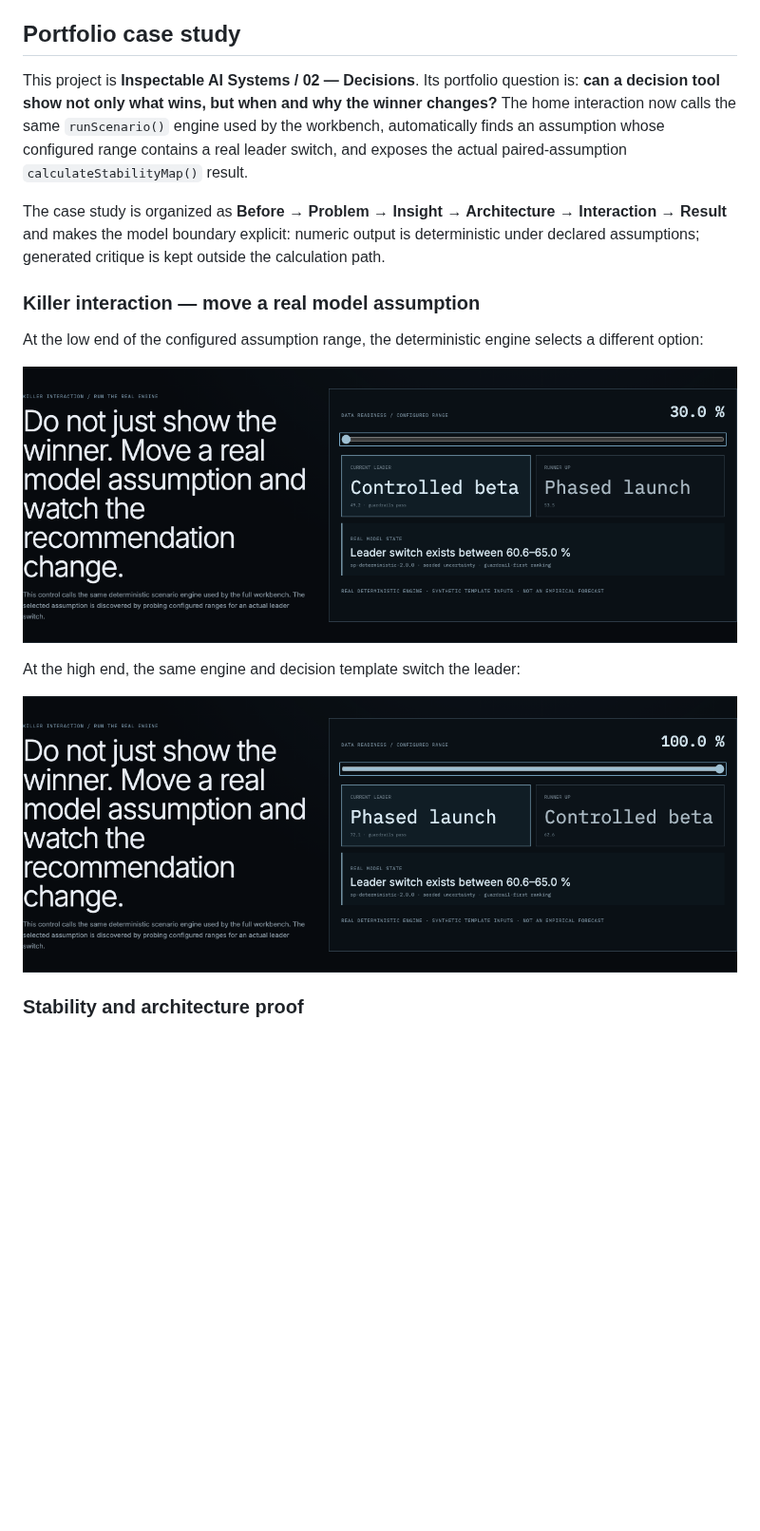
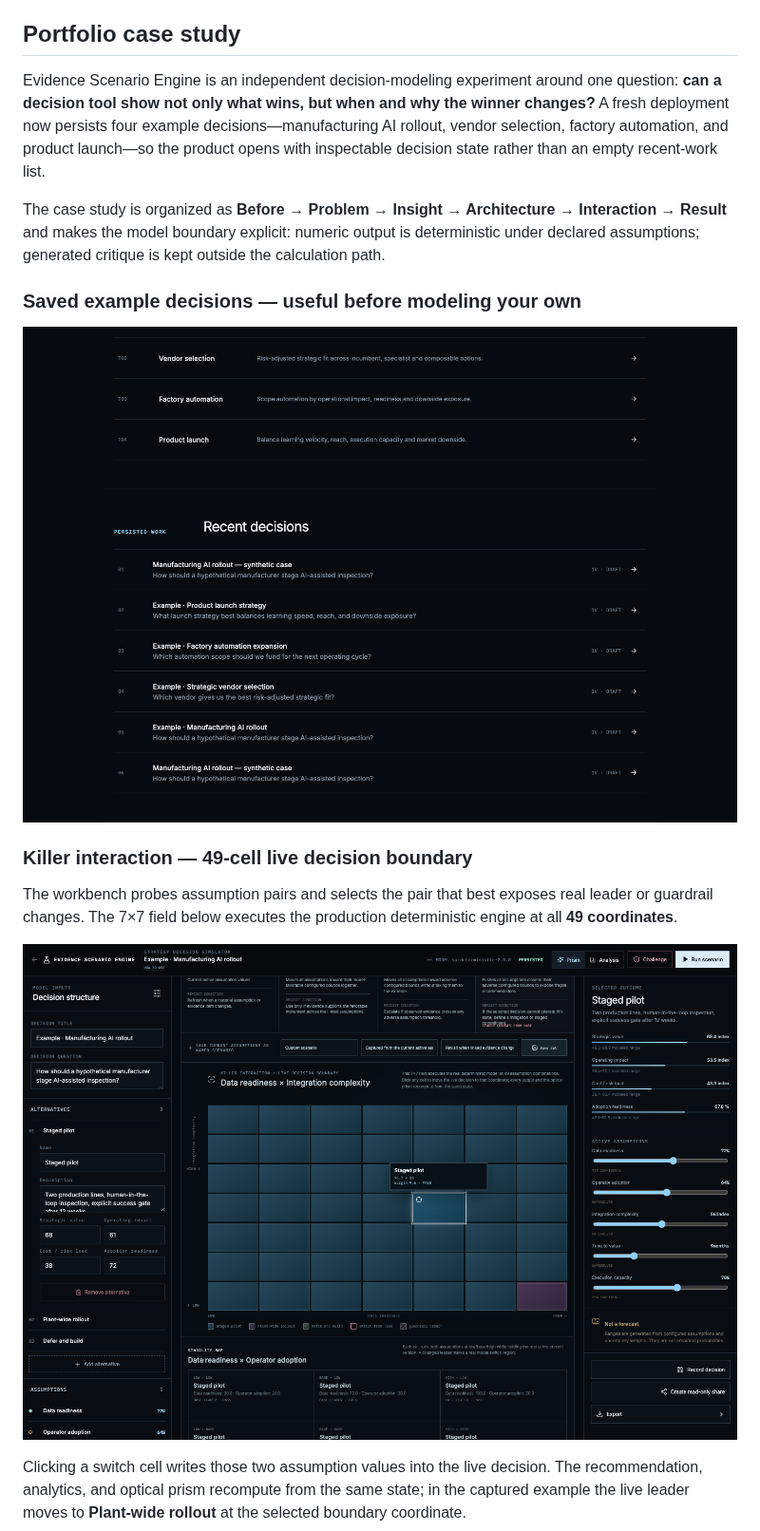
Before and after one commit to oosuhada/evidence-scenario-engine, a Markdown page: README.md, the part around one of its changes. Shown at 95% size. Drawn GitHub-style; pictures changed too: docs/portfolio/01-saved-example-decisions.png (added), docs/portfolio/02-decision-boundary-field.png (added); blank space fills up the shorter version.

Commit message:
feat: deepen live decision exploration

```diff
--- a/README.md
+++ b/README.md
@@ -6,19 +6,19 @@ Evidence Scenario Engine is a full-stack decision workbench for comparing altern
 
 ## Portfolio case study
 
-This project is **Inspectable AI Systems / 02 — Decisions**. Its portfolio question is: **can a decision tool show not only what wins, but when and why the winner changes?** The home interaction now calls the same `runScenario()` engine used by the workbench, automatically finds an assumption whose configured range contains a real leader switch, and exposes the actual paired-assumption `calculateStabilityMap()` result.
+Evidence Scenario Engine is an independent decision-modeling experiment around one question: **can a decision tool show not only what wins, but when and why the winner changes?** A fresh deployment now persists four example decisions—manufacturing AI rollout, vendor selection, factory automation, and product launch—so the product opens with inspectable decision state rather than an empty recent-work list.
 
 The case study is organized as **Before → Problem → Insight → Architecture → Interaction → Result** and makes the model boundary explicit: numeric output is deterministic under declared assumptions; generated critique is kept outside the calculation path.
 
-### Killer interaction — move a real model assumption
+### Saved example decisions — useful before modeling your own
 
-At the low end of the configured assumption range, the deterministic engine selects a different option:
+![Four persisted example decisions on the home screen](docs/portfolio/01-saved-example-decisions.png)
 
-![Low assumption state with Controlled beta as model leader](docs/portfolio/01-killer-low.png)
+### Killer interaction — 49-cell live decision boundary
 
-At the high end, the same engine and decision template switch the leader:
+The workbench probes assumption pairs and selects the pair that best exposes real leader or guardrail changes. The 7×7 field below executes the production deterministic engine at all **49 coordinates**.
 
-![High assumption state with Phased launch as model leader](docs/portfolio/02-killer-high.png)
+![Live 7x7 decision boundary generated by the real engine](docs/portfolio/02-decision-boundary-field.png)
 
-### Stability and architecture proof
+Clicking a switch cell writes those two assumption values into the live decision. The recommendation, analytics, and optical prism recompute from the same state; in the captured example the live leader moves to **Plant-wide rollout** at the selected boundary coordinate.
 
```
Also changed, not shown: other parts of README.md (+7 -1 lines), docs/portfolio/03-live-boundary-switch.png (added), docs/portfolio/04-stability-investigation.png (added), 8 other files.
